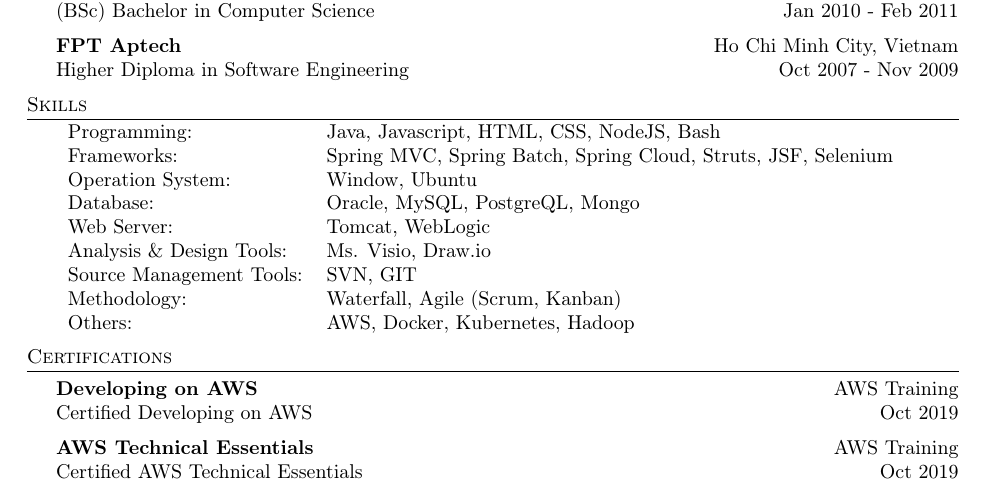
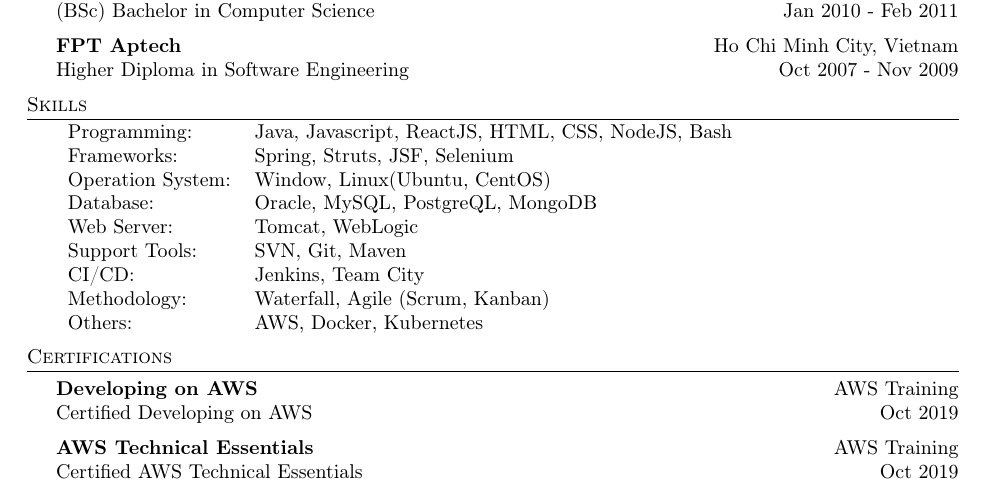
Before and after one commit to nguyenphuphong/curriculum_vitae, a LaTeX CV (resume.tex): part of page 1 of 3, cut so that both start at the same text. Compiled offline with pdfLaTeX.

Commit message:
Update Skills

```diff
--- a/resume.tex
+++ b/resume.tex
@@ -121,15 +121,15 @@
 
 \header{Skills}
 \begin{tabular}{ l l }
-	Programming:                           & Java, Javascript, HTML, CSS, NodeJS, Bash                     \\
-	Frameworks:                     & Spring MVC, Spring Batch, Spring Cloud, Struts, JSF, Selenium \\
-	Operation System:               & Window, Ubuntu                                                \\
-	Database:                       & Oracle, MySQL, PostgreQL, Mongo                               \\
-	Web Server:                     & Tomcat, WebLogic                                              \\
-	Analysis \& Design Tools:       & Ms. Visio, Draw.io                                            \\
-	Source Management Tools: & SVN, GIT                                                      \\
+	Programming:                    & Java, Javascript, ReactJS, HTML, CSS, NodeJS, Bash                     \\
+	Frameworks:                     & Spring, Struts, JSF, Selenium \\
+	Operation System:               & Window, Linux(Ubuntu, CentOS)                                                \\
+	Database:                       & Oracle, MySQL, PostgreQL, MongoDB                               \\
+	Web Server:                     & Tomcat, WebLogic                                            \\
+	Support Tools: 					& SVN, Git, Maven                                                     \\
+	CI/CD:							& Jenkins, Team City \\
 	Methodology:                    & Waterfall, Agile (Scrum, Kanban)                              \\
-	Others:                         & AWS, Docker, Kubernetes, Hadoop                                       \\
+	Others:                         & AWS, Docker, Kubernetes                                       \\
 \end{tabular}
 \vspace{2mm}
 
```
Also changed, not shown: resume.pdf.
